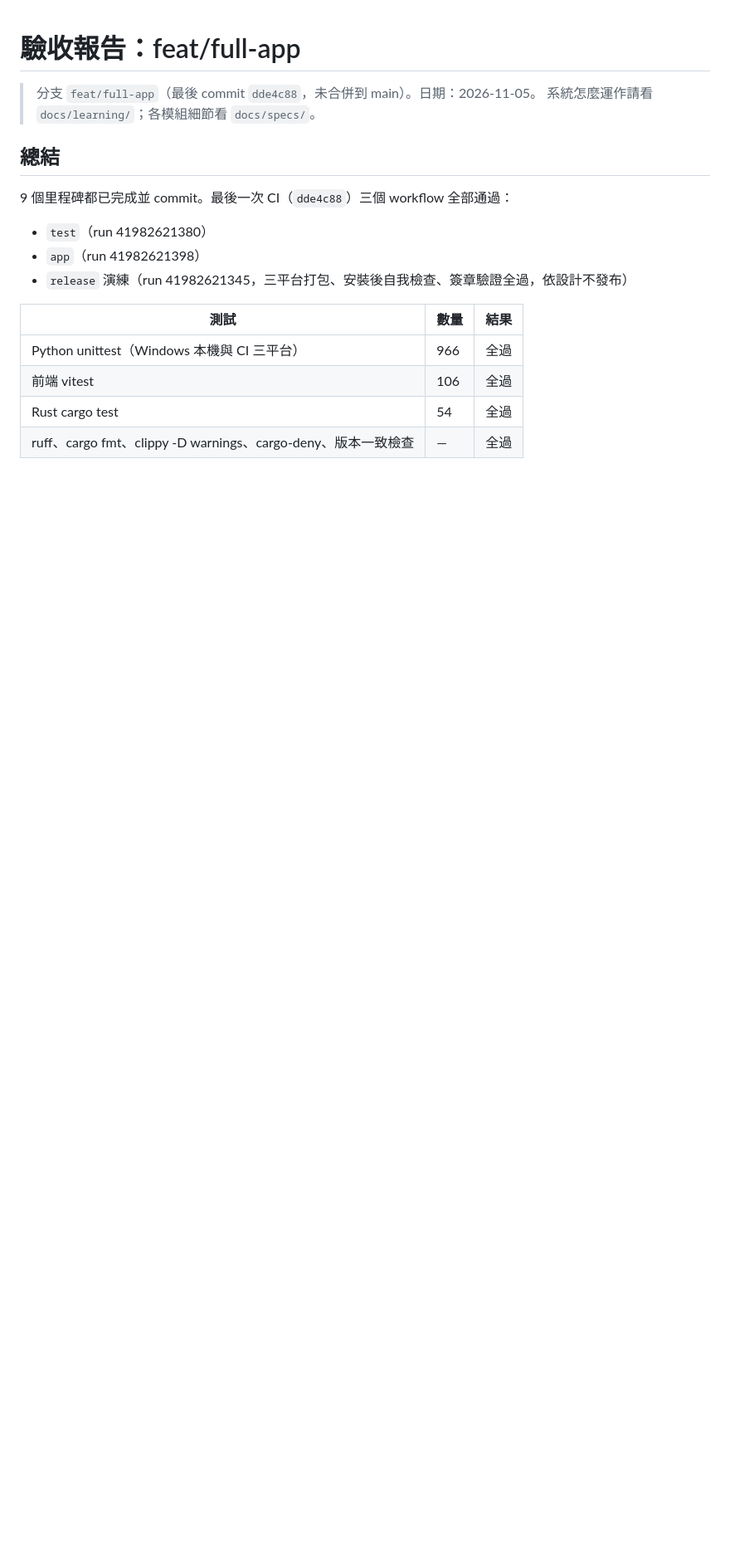
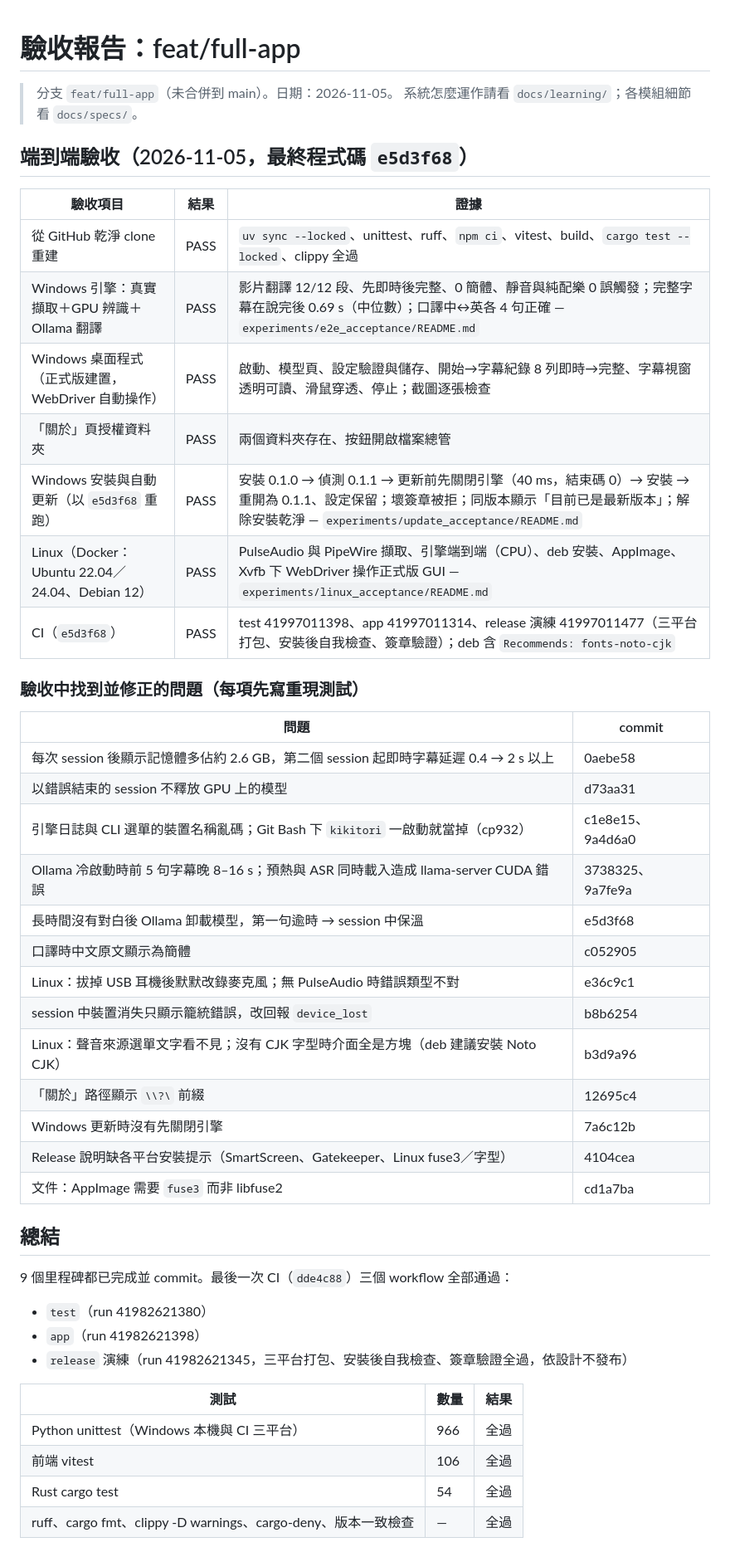
Before and after one commit to alianlbj23/kikitori, a Markdown page: tasks/acceptance-report.md, the part around one of its changes. Shown at 83% size. GitHub-like rendering; blank space fills up the shorter version.

Commit message:
驗收報告：加入端到端驗收結果與驗收中修正的問題
- Windows 引擎與桌面程式、安裝與自動更新（以 e5d3f68 重跑）、Linux（Docker）、乾淨 clone 重建全部 PASS
- 列出驗收中找到並修正的 13 項問題與 commit
- 更新待真機驗證清單與可清理的本機檔案

Co-Authored-By: Claude Opus 5.5 <noreply@anthropic.com>

```diff
--- a/tasks/acceptance-report.md
+++ b/tasks/acceptance-report.md
@@ -1,7 +1,37 @@
 # 驗收報告：feat/full-app
 
-> 分支 `feat/full-app`（最後 commit `dde4c88`，未合併到 main）。日期：2026-11-05。
+> 分支 `feat/full-app`（未合併到 main）。日期：2026-11-05。
 > 系統怎麼運作請看 `docs/learning/`；各模組細節看 `docs/specs/`。
+
+## 端到端驗收（2026-11-05，最終程式碼 `e5d3f68`）
+
+| 驗收項目 | 結果 | 證據 |
+|---|---|---|
+| 從 GitHub 乾淨 clone 重建 | PASS | `uv sync --locked`、unittest、ruff、`npm ci`、vitest、build、`cargo test --locked`、clippy 全過 |
+| Windows 引擎：真實擷取＋GPU 辨識＋Ollama 翻譯 | PASS | 影片翻譯 12/12 段、先即時後完整、0 簡體、靜音與純配樂 0 誤觸發；完整字幕在說完後 0.69 s（中位數）；口譯中↔英各 4 句正確 — `experiments/e2e_acceptance/README.md` |
+| Windows 桌面程式（正式版建置，WebDriver 自動操作） | PASS | 啟動、模型頁、設定驗證與儲存、開始→字幕紀錄 8 列即時→完整、字幕視窗透明可讀、滑鼠穿透、停止；截圖逐張檢查 |
+| 「關於」頁授權資料夾 | PASS | 兩個資料夾存在、按鈕開啟檔案總管 |
+| Windows 安裝與自動更新（以 `e5d3f68` 重跑） | PASS | 安裝 0.1.0 → 偵測 0.1.1 → 更新前先關閉引擎（40 ms，結束碼 0）→ 安裝 → 重開為 0.1.1、設定保留；壞簽章被拒；同版本顯示「目前已是最新版本」；解除安裝乾淨 — `experiments/update_acceptance/README.md` |
+| Linux（Docker：Ubuntu 22.04／24.04、Debian 12） | PASS | PulseAudio 與 PipeWire 擷取、引擎端到端（CPU）、deb 安裝、AppImage、Xvfb 下 WebDriver 操作正式版 GUI — `experiments/linux_acceptance/README.md` |
+| CI（`e5d3f68`） | PASS | test 41997011398、app 41997011314、release 演練 41997011477（三平台打包、安裝後自我檢查、簽章驗證）；deb 含 `Recommends: fonts-noto-cjk` |
+
+### 驗收中找到並修正的問題（每項先寫重現測試）
+
+| 問題 | commit |
+|---|---|
+| 每次 session 後顯示記憶體多佔約 2.6 GB，第二個 session 起即時字幕延遲 0.4 → 2 s 以上 | 0aebe58 |
+| 以錯誤結束的 session 不釋放 GPU 上的模型 | d73aa31 |
+| 引擎日誌與 CLI 選單的裝置名稱亂碼；Git Bash 下 `kikitori` 一啟動就當掉（cp932） | c1e8e15、9a4d6a0 |
+| Ollama 冷啟動時前 5 句字幕晚 8–16 s；預熱與 ASR 同時載入造成 llama-server CUDA 錯誤 | 3738325、9a7fe9a |
+| 長時間沒有對白後 Ollama 卸載模型，第一句逾時 → session 中保溫 | e5d3f68 |
+| 口譯時中文原文顯示為簡體 | c052905 |
+| Linux：拔掉 USB 耳機後默默改錄麥克風；無 PulseAudio 時錯誤類型不對 | e36c9c1 |
+| session 中裝置消失只顯示籠統錯誤，改回報 `device_lost` | b8b6254 |
+| Linux：聲音來源選單文字看不見；沒有 CJK 字型時介面全是方塊（deb 建議安裝 Noto CJK） | b3d9a96 |
+| 「關於」路徑顯示 `\\?\` 前綴 | 12695c4 |
+| Windows 更新時沒有先關閉引擎 | 7a6c12b |
+| Release 說明缺各平台安裝提示（SmartScreen、Gatekeeper、Linux fuse3／字型） | 4104cea |
+| 文件：AppImage 需要 `fuse3` 而非 libfuse2 | cd1a7ba |
 
 ## 總結
 
```
Also changed, not shown: other parts of tasks/acceptance-report.md (+11 -6 lines).
